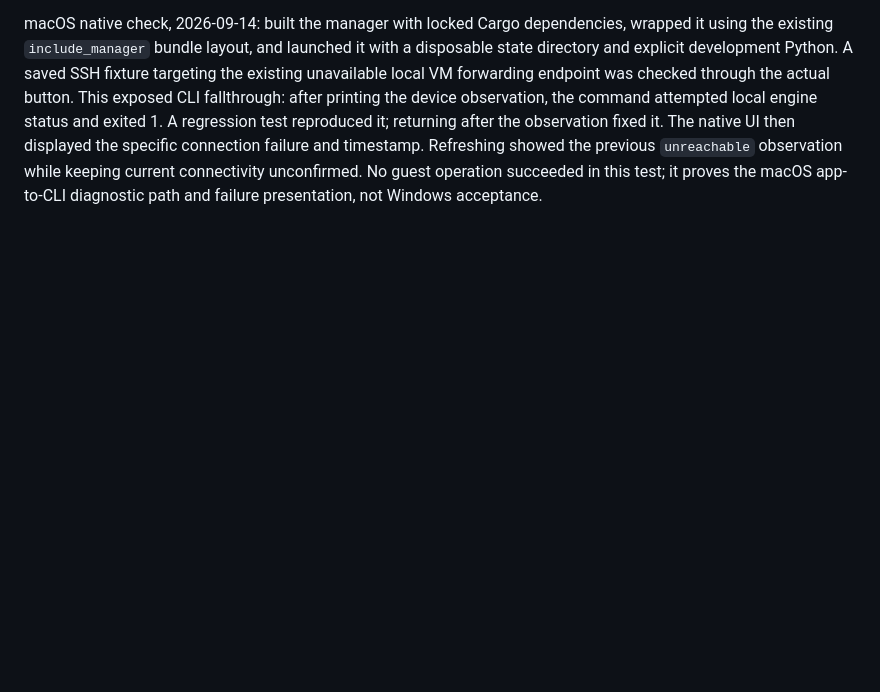
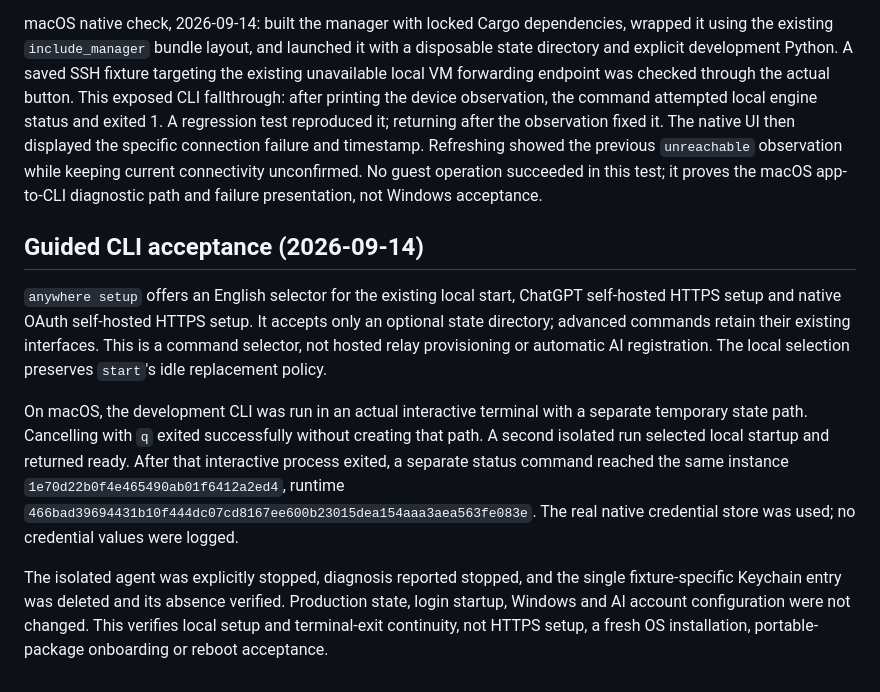
Before and after one commit to meteosimaji/anywhere-computer, a Markdown page: docs/SETUP-CONTROLLER.md, the part around the change. GitHub-like rendering; blank space fills up the shorter version.

Commit message:
docs: record native guided CLI startup acceptance

```diff
--- a/docs/SETUP-CONTROLLER.md
+++ b/docs/SETUP-CONTROLLER.md
@@ -231,3 +231,25 @@ The native UI then displayed the specific connection failure and timestamp.
 Refreshing showed the previous `unreachable` observation while keeping current
 connectivity unconfirmed. No guest operation succeeded in this test; it proves the
 macOS app-to-CLI diagnostic path and failure presentation, not Windows acceptance.
+
+## Guided CLI acceptance (2026-09-14)
+
+`anywhere setup` offers an English selector for the existing local start,
+ChatGPT self-hosted HTTPS setup and native OAuth self-hosted HTTPS setup. It
+accepts only an optional state directory; advanced commands retain their existing
+interfaces. This is a command selector, not hosted relay provisioning or automatic
+AI registration. The local selection preserves `start`'s idle replacement policy.
+
+On macOS, the development CLI was run in an actual interactive terminal with a
+separate temporary state path. Cancelling with `q` exited successfully without
+creating that path. A second isolated run selected local startup and returned
+ready. After that interactive process exited, a separate status command reached
+the same instance `1e70d22b0f4e465490ab01f6412a2ed4`, runtime
+`466bad39694431b10f444dc07cd8167ee600b23015dea154aaa3aea563fe083e`.
+The real native credential store was used; no credential values were logged.
+
+The isolated agent was explicitly stopped, diagnosis reported stopped, and the
+single fixture-specific Keychain entry was deleted and its absence verified.
+Production state, login startup, Windows and AI account configuration were not
+changed. This verifies local setup and terminal-exit continuity, not HTTPS setup,
+a fresh OS installation, portable-package onboarding or reboot acceptance.
```
